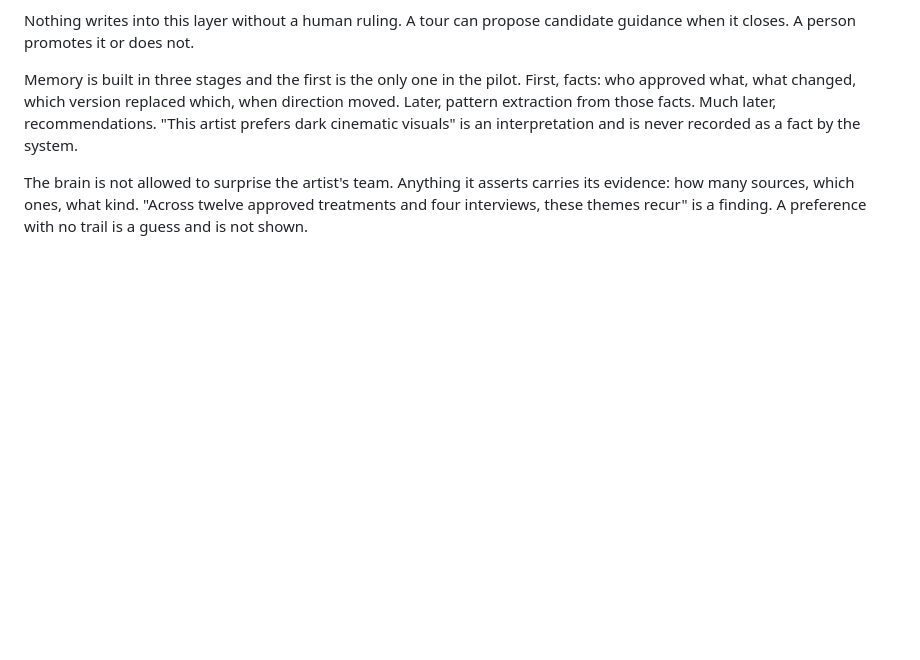
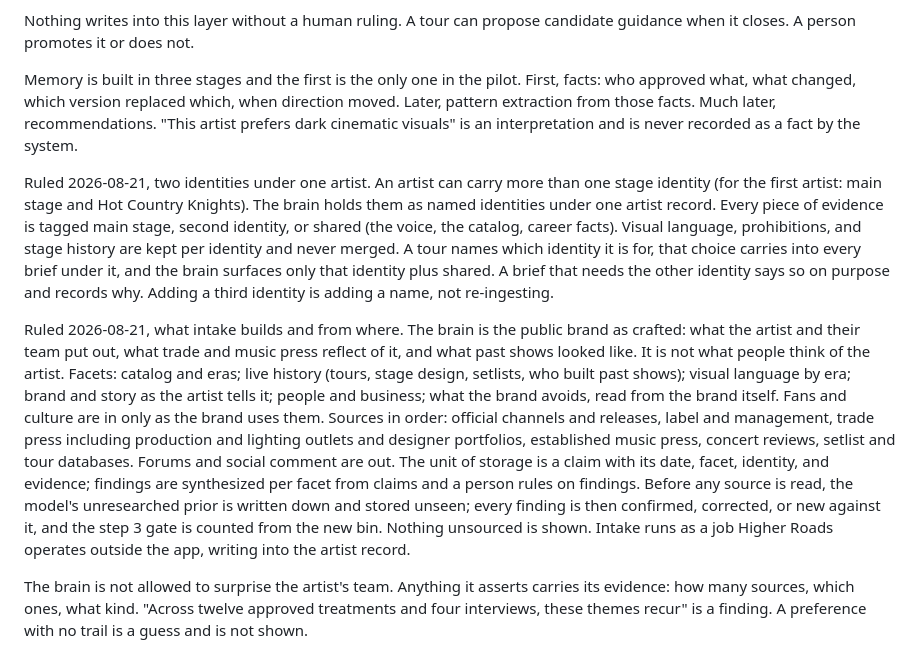
Before and after one commit to grey-highroads/meridian, a Markdown page: docs/meridian-thesis-and-architecture.md, the part around the change. Rendered like a GitHub page; blank space fills up the shorter version.

```diff
--- a/docs/meridian-thesis-and-architecture.md
+++ b/docs/meridian-thesis-and-architecture.md
@@ -39,6 +39,10 @@ Corrected 2026-08-21. The paragraph above called for a rebuild that produces a c
 Nothing writes into this layer without a human ruling. A tour can propose candidate guidance when it closes. A person promotes it or does not.
 
 Memory is built in three stages and the first is the only one in the pilot. First, facts: who approved what, what changed, which version replaced which, when direction moved. Later, pattern extraction from those facts. Much later, recommendations. "This artist prefers dark cinematic visuals" is an interpretation and is never recorded as a fact by the system.
+
+Ruled 2026-08-21, two identities under one artist. An artist can carry more than one stage identity (for the first artist: main stage and Hot Country Knights). The brain holds them as named identities under one artist record. Every piece of evidence is tagged main stage, second identity, or shared (the voice, the catalog, career facts). Visual language, prohibitions, and stage history are kept per identity and never merged. A tour names which identity it is for, that choice carries into every brief under it, and the brain surfaces only that identity plus shared. A brief that needs the other identity says so on purpose and records why. Adding a third identity is adding a name, not re-ingesting.
+
+Ruled 2026-08-21, what intake builds and from where. The brain is the public brand as crafted: what the artist and their team put out, what trade and music press reflect of it, and what past shows looked like. It is not what people think of the artist. Facets: catalog and eras; live history (tours, stage design, setlists, who built past shows); visual language by era; brand and story as the artist tells it; people and business; what the brand avoids, read from the brand itself. Fans and culture are in only as the brand uses them. Sources in order: official channels and releases, label and management, trade press including production and lighting outlets and designer portfolios, established music press, concert reviews, setlist and tour databases. Forums and social comment are out. The unit of storage is a claim with its date, facet, identity, and evidence; findings are synthesized per facet from claims and a person rules on findings. Before any source is read, the model's unresearched prior is written down and stored unseen; every finding is then confirmed, corrected, or new against it, and the step 3 gate is counted from the new bin. Nothing unsourced is shown. Intake runs as a job Higher Roads operates outside the app, writing into the artist record.
 
 The brain is not allowed to surprise the artist's team. Anything it asserts carries its evidence: how many sources, which ones, what kind. "Across twelve approved treatments and four interviews, these themes recur" is a finding. A preference with no trail is a guess and is not shown.
 
```
Also changed, not shown: docs/deferred-work.md (+0 -4 lines).
